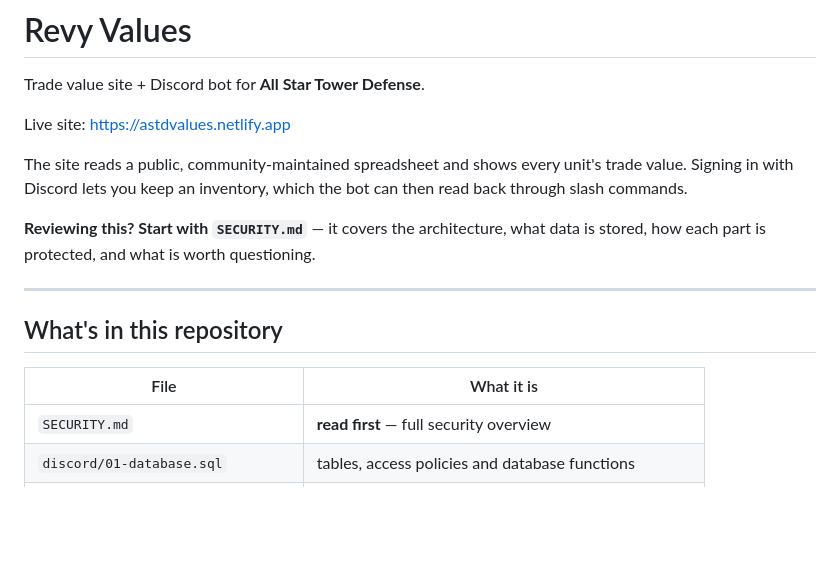
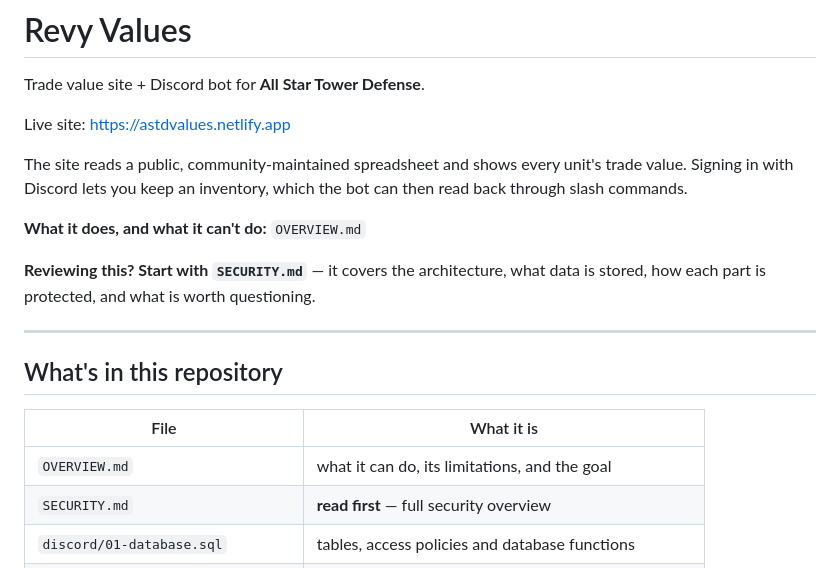
Before and after one commit to Yuzo19732/revy-values, a Markdown page: README.md, the part around the change. GitHub-like rendering; blank space fills up the shorter version.

Commit message:
Add OVERVIEW.md — capabilities, limitations and goal

```diff
--- a/README.md
+++ b/README.md
@@ -8,6 +8,8 @@ The site reads a public, community-maintained spreadsheet and shows every
 unit's trade value. Signing in with Discord lets you keep an inventory,
 which the bot can then read back through slash commands.
 
+**What it does, and what it can't do:** `OVERVIEW.md`
+
 **Reviewing this? Start with `SECURITY.md`** — it covers the architecture, what data is
 stored, how each part is protected, and what is worth questioning.
 
@@ -17,6 +19,7 @@ stored, how each part is protected, and what is worth questioning.
 
 | File | What it is |
 |---|---|
+| `OVERVIEW.md` | what it can do, its limitations, and the goal |
 | `SECURITY.md` | **read first** — full security overview |
 | `discord/01-database.sql` | tables, access policies and database functions |
 | `discord/bot/index.ts` | the entire bot (Deno / Supabase Edge Function) |
```
Also changed, not shown: OVERVIEW.md (added, +124 -0 lines).
